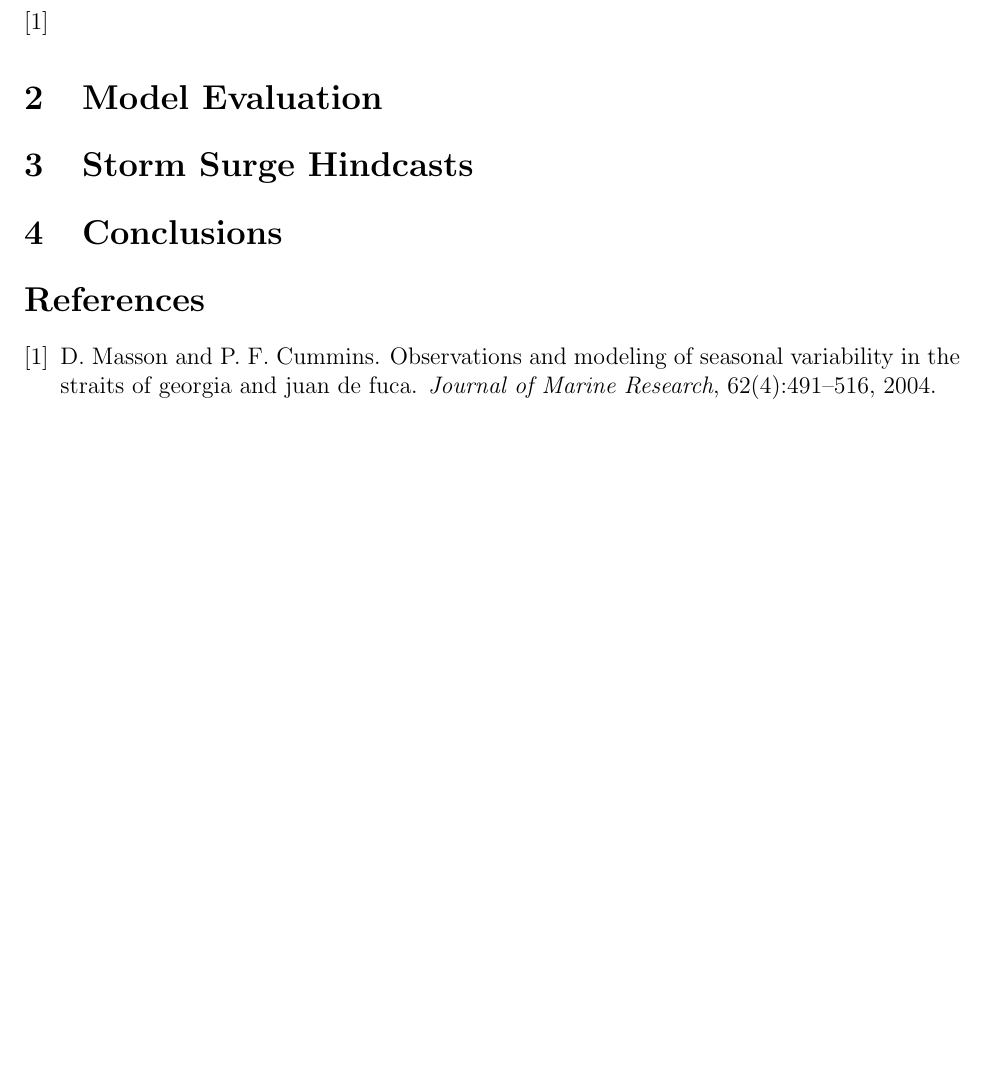
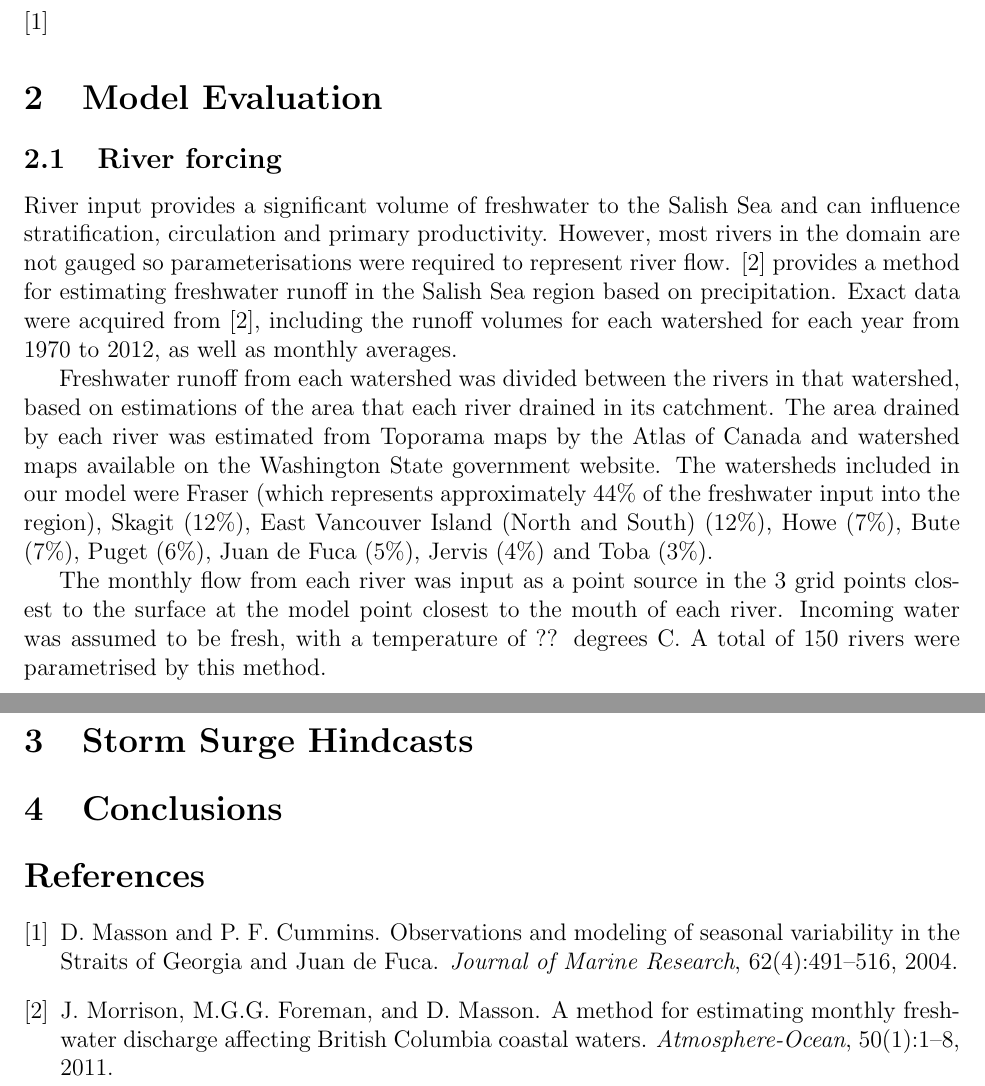
Before and after one commit to SalishSeaCast/storm-surge, a LaTeX paper (RoughWork/manuscript.tex, which reads RoughWork/ref.bib): part of the page before the commit and two parts of pages 1 and 2 of 2 after it, the two joined at a grey line, cut so that both start at the same text, the shorter picture padded with empty space. The pictures show the PDF file RoughWork/manuscript.pdf that the author committed with the source.

Commit message:
Started adding rivers info to paper

```diff
--- a/RoughWork/manuscript.tex
+++ b/RoughWork/manuscript.tex
@@ -22,6 +23,12 @@ Abstract to be completed
 %To be inlcluded: NEMO overview, tides, rivers, bathymetry, atmospheric forcing, vertical/lateral mixing, boundary conditions, grid.
 
 % Kate: A description of the tides and river forcing can be included here.
+\subsection{River forcing}
+River input provides a significant volume of freshwater to the Salish Sea and can influence stratification, circulation and primary productivity. However, most rivers in the domain are not gauged so parameterisations were required to represent river flow. \cite{morrison2011rivers} provides a method for estimating freshwater runoff in the Salish Sea region based on precipitation. Exact data were acquired from \cite{morrison2011rivers}, including the runoff volumes for each watershed for each year from 1970 to 2012, as well as monthly averages.
+
+Freshwater runoff from each watershed was divided between the rivers in that watershed, based on estimations of the area that each river drained in its catchment. The area drained by each river was estimated from Toporama maps by the Atlas of Canada and watershed maps available on the Washington State government website. The watersheds included in our model were Fraser (which represents approximately 44\% of the freshwater input into the region), Skagit (12\%), East Vancouver Island (North and South) (12\%), Howe (7\%), Bute (7\%), Puget (6\%), Juan de Fuca (5\%), Jervis (4\%) and Toba (3\%).
+
+The monthly flow from each river was input as a point source in the 3 grid points closest to the surface at the model point closest to the mouth of each river. Incoming water was assumed to be fresh, with a temperature of ?? degrees C. A total of 150 rivers were parametrised by this method.
 
 \section{Storm Surge Hindcasts}\label{sec:storm}
 
--- a/RoughWork/ref.bib
+++ b/RoughWork/ref.bib
@@ -131,3 +131,10 @@
    type = {Journal Article}
 }
 
+@article{morrison2011rivers,
+   author = {Morrison, J. and Foreman, M.G.G. and Masson, D.},
+   title = {A method for estimating monthly freshwater discharge affecting {British Columbia} coastal waters},
+   journal = {Atmosphere-Ocean},
+   volume = {50},
+   number = {1},
+   pages = {1-8},
```
Also changed, not shown: RoughWork/manuscript.bbl, RoughWork/manuscript.pdf, RoughWork/manuscript.tex (3 more changed lines), RoughWork/ref.bib (5 more changed lines), 3 other files.
